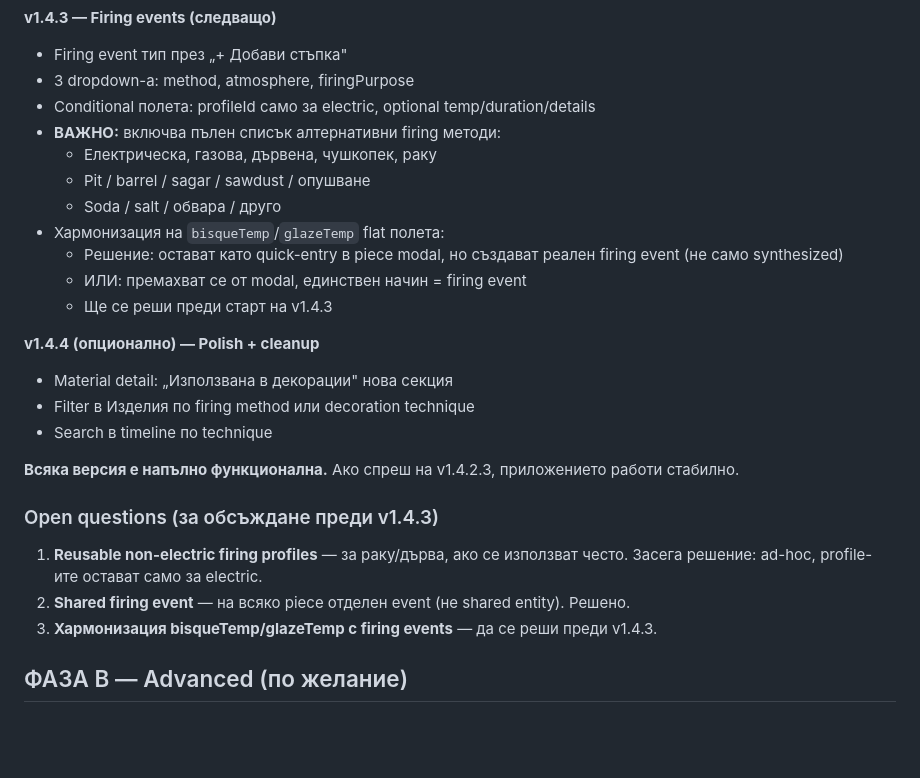
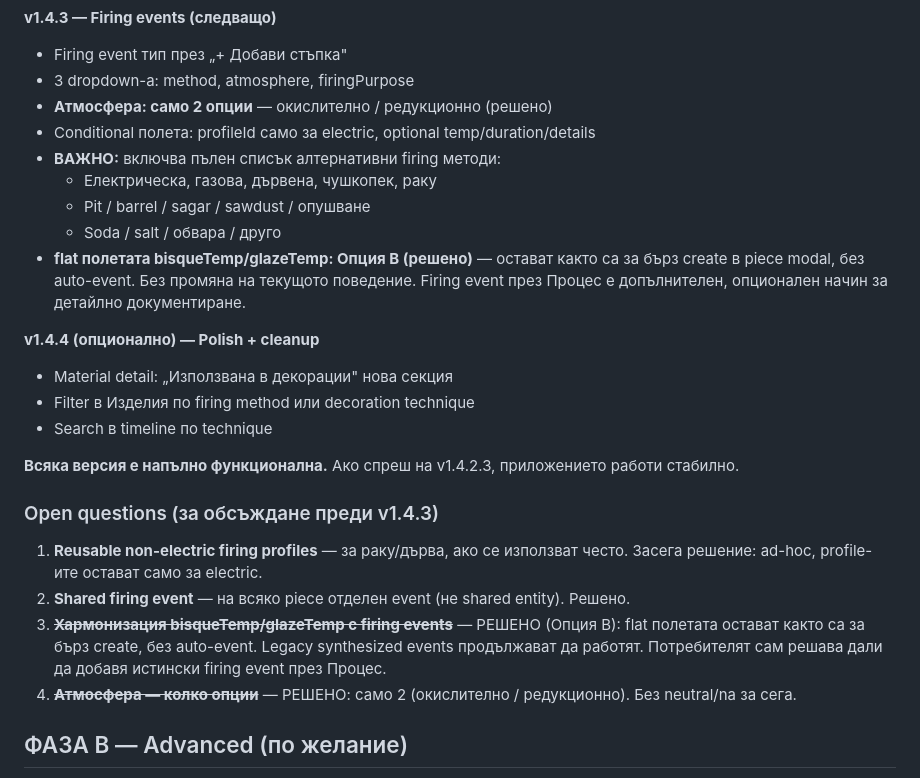
Before and after one commit to tskovacheva/atelie-app, a Markdown page: ROADMAP.md, the part around the change. Drawn GitHub-style; blank space fills up the shorter version.

```diff
--- a/ROADMAP.md
+++ b/ROADMAP.md
@@ -97,15 +97,13 @@
 **v1.4.3 — Firing events (следващо)**
 - Firing event тип през „+ Добави стъпка"
 - 3 dropdown-а: method, atmosphere, firingPurpose
+- **Атмосфера: само 2 опции** — окислително / редукционно (решено)
 - Conditional полета: profileId само за electric, optional temp/duration/details
 - **ВАЖНО:** включва пълен списък алтернативни firing методи:
   - Електрическа, газова, дървена, чушкопек, раку
   - Pit / barrel / sagar / sawdust / опушване
   - Soda / salt / обвара / друго
-- Хармонизация на `bisqueTemp`/`glazeTemp` flat полета:
-  - Решение: остават като quick-entry в piece modal, но създават реален firing event (не само synthesized)
-  - ИЛИ: премахват се от modal, единствен начин = firing event
-  - Ще се реши преди старт на v1.4.3
+- **flat полетата bisqueTemp/glazeTemp: Опция В (решено)** — остават както са за бърз create в piece modal, без auto-event. Без промяна на текущото поведение. Firing event през Процес е допълнителен, опционален начин за детайлно документиране.
 
 **v1.4.4 (опционално) — Polish + cleanup**
 - Material detail: „Използвана в декорации" нова секция
@@ -118,7 +116,8 @@
 
 1. **Reusable non-electric firing profiles** — за раку/дърва, ако се използват често. Засега решение: ad-hoc, profile-ите остават само за electric.
 2. **Shared firing event** — на всяко piece отделен event (не shared entity). Решено.
-3. **Хармонизация bisqueTemp/glazeTemp с firing events** — да се реши преди v1.4.3.
+3. ~~**Хармонизация bisqueTemp/glazeTemp с firing events**~~ — РЕШЕНО (Опция В): flat полетата остават както са за бърз create, без auto-event. Legacy synthesized events продължават да работят. Потребителят сам решава дали да добавя истински firing event през Процес.
+4. ~~**Атмосфера — колко опции**~~ — РЕШЕНО: само 2 (окислително / редукционно). Без neutral/na за сега.
 
 ## ФАЗА В — Advanced (по желание)
 
```
Also changed, not shown: EVENT_SCHEMA.md (+4 -2 lines).
